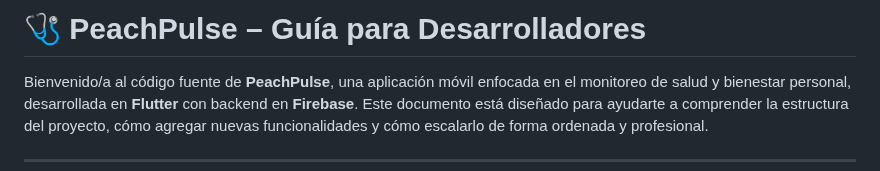
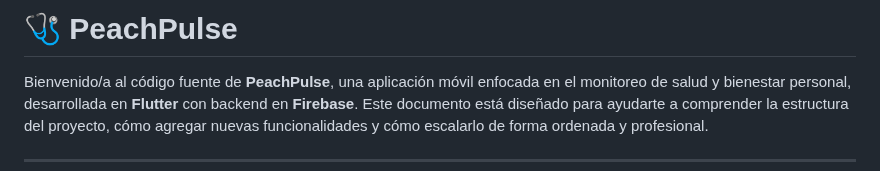
Before and after one commit to SantiagoSainz/PeachPulse, a Markdown page: README.md, the part around the change. GitHub-like rendering.

```diff
--- a/README.md
+++ b/README.md
@@ -1,4 +1,4 @@
-# 🩺 PeachPulse – Guía para Desarrolladores
+# 🩺 PeachPulse
 
 Bienvenido/a al código fuente de **PeachPulse**, una aplicación móvil enfocada en el monitoreo de salud y bienestar personal, desarrollada en **Flutter** con backend en **Firebase**. Este documento está diseñado para ayudarte a comprender la estructura del proyecto, cómo agregar nuevas funcionalidades y cómo escalarlo de forma ordenada y profesional.
 
```
